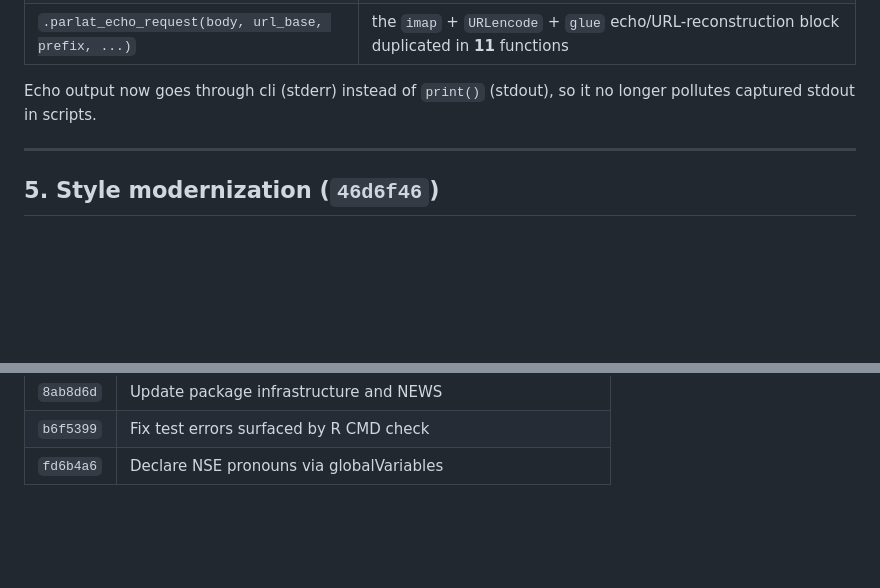
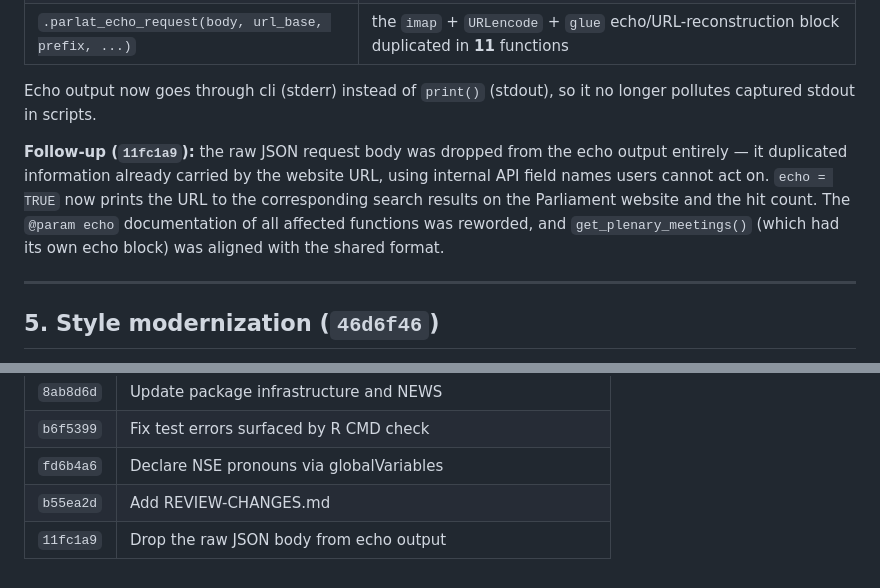
Before and after one commit to werkstattcodes/ParlAT, a Markdown page: REVIEW-CHANGES.md, 2 parts joined by grey strips. Rendered like a GitHub page; blank space fills up the shorter version.

Commit message:
Document the echo change in REVIEW-CHANGES.md

```diff
--- a/REVIEW-CHANGES.md
+++ b/REVIEW-CHANGES.md
@@ -173,6 +173,14 @@ New file `R/utils-shared.R`:
 Echo output now goes through cli (stderr) instead of `print()` (stdout),
 so it no longer pollutes captured stdout in scripts.
 
+**Follow-up (`11fc1a9`):** the raw JSON request body was dropped from the
+echo output entirely — it duplicated information already carried by the
+website URL, using internal API field names users cannot act on. `echo =
+TRUE` now prints the URL to the corresponding search results on the
+Parliament website and the hit count. The `@param echo` documentation of all
+affected functions was reworded, and `get_plenary_meetings()` (which had its
+own echo block) was aligned with the shared format.
+
 ---
 
 ## 5. Style modernization (`46d6f46`)
@@ -251,3 +259,5 @@ on the literal `"(s)"` was relaxed, since cli now pluralizes conditionally.
 | `8ab8d6d` | Update package infrastructure and NEWS |
 | `b6f5399` | Fix test errors surfaced by R CMD check |
 | `fd6b4a6` | Declare NSE pronouns via globalVariables |
+| `b55ea2d` | Add REVIEW-CHANGES.md |
+| `11fc1a9` | Drop the raw JSON body from echo output |
```
